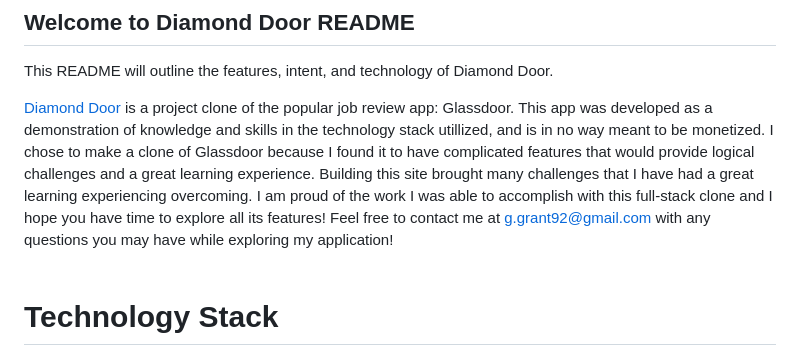
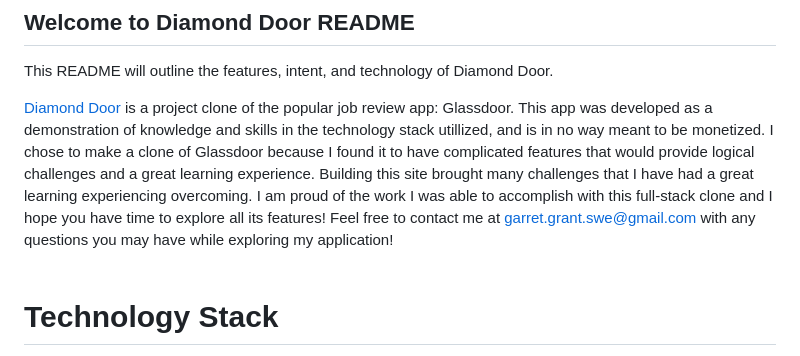
Before and after one commit to garretdgrant/diamond_door, a Markdown page: README.md, the part around the change. Drawn GitHub-style.

```diff
--- a/README.md
+++ b/README.md
@@ -15,7 +15,7 @@
 
 This README will outline the features, intent, and technology of Diamond Door.
 
-[Diamond Door](https://diamond-door.herokuapp.com/) is a project clone of the popular job review app: Glassdoor. This app was developed as a demonstration of knowledge and skills in the technology stack utillized, and is in no way meant to be monetized. I chose to make a clone of Glassdoor because I found it to have complicated features that would provide logical challenges and a great learning experience. Building this site brought many challenges that I have had a great learning experiencing overcoming. I am proud of the work I was able to accomplish with this full-stack clone and I hope you have time to explore all its features! Feel free to contact me at g.grant92@gmail.com with any questions you may have while exploring my application!
+[Diamond Door](https://diamond-door.herokuapp.com/) is a project clone of the popular job review app: Glassdoor. This app was developed as a demonstration of knowledge and skills in the technology stack utillized, and is in no way meant to be monetized. I chose to make a clone of Glassdoor because I found it to have complicated features that would provide logical challenges and a great learning experience. Building this site brought many challenges that I have had a great learning experiencing overcoming. I am proud of the work I was able to accomplish with this full-stack clone and I hope you have time to explore all its features! Feel free to contact me at garret.grant.swe@gmail.com with any questions you may have while exploring my application!
 <br/><br/>
 
 
```
